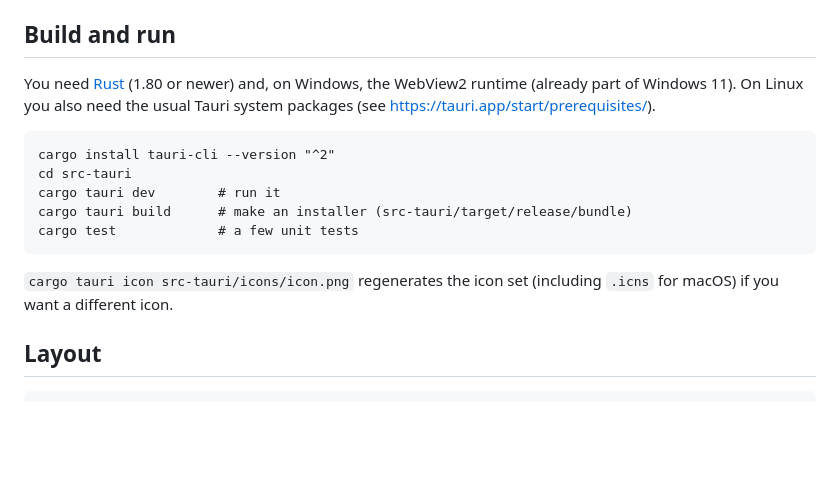
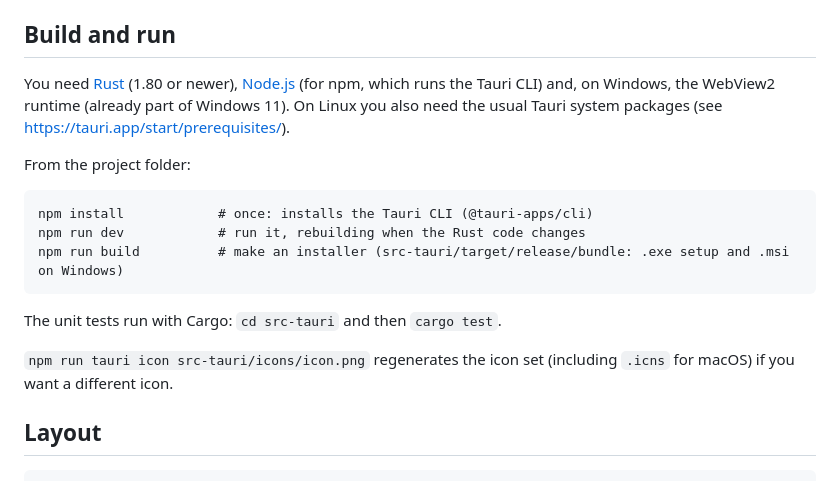
Before and after one commit to BolognaPaste/MC-Bedrock-Mapview, a Markdown page: README.md, the part around the change. Drawn GitHub-style; blank space fills up the shorter version.

Commit message:
README: build and run with npm
npm install, npm run dev and npm run build instead of cargo tauri; Node.js listed as a requirement.

Co-Authored-By: Claude Opus 5.5 <noreply@anthropic.com>

````diff
--- a/README.md
+++ b/README.md
@@ -63,18 +63,21 @@ state), `src-tauri/src/live_tiles.rs` (drawing chunks into tiles) and `ui/live.j
 
 ## Build and run
 
-You need [Rust](https://rustup.rs) (1.80 or newer) and, on Windows, the WebView2 runtime (already part of Windows 11).
-On Linux you also need the usual Tauri system packages (see https://tauri.app/start/prerequisites/).
+You need [Rust](https://rustup.rs) (1.80 or newer), [Node.js](https://nodejs.org) (for npm, which runs the Tauri
+CLI) and, on Windows, the WebView2 runtime (already part of Windows 11). On Linux you also need the usual Tauri system
+packages (see https://tauri.app/start/prerequisites/).
+
+From the project folder:
 
 ```
-cargo install tauri-cli --version "^2"
-cd src-tauri
-cargo tauri dev        # run it
-cargo tauri build      # make an installer (src-tauri/target/release/bundle)
-cargo test             # a few unit tests
+npm install            # once: installs the Tauri CLI (@tauri-apps/cli)
+npm run dev            # run it, rebuilding when the Rust code changes
+npm run build          # make an installer (src-tauri/target/release/bundle: .exe setup and .msi on Windows)
 ```
 
-`cargo tauri icon src-tauri/icons/icon.png` regenerates the icon set (including `.icns` for macOS) if you want a
+The unit tests run with Cargo: `cd src-tauri` and then `cargo test`.
+
+`npm run tauri icon src-tauri/icons/icon.png` regenerates the icon set (including `.icns` for macOS) if you want a
 different icon.
 
 ## Layout
````
